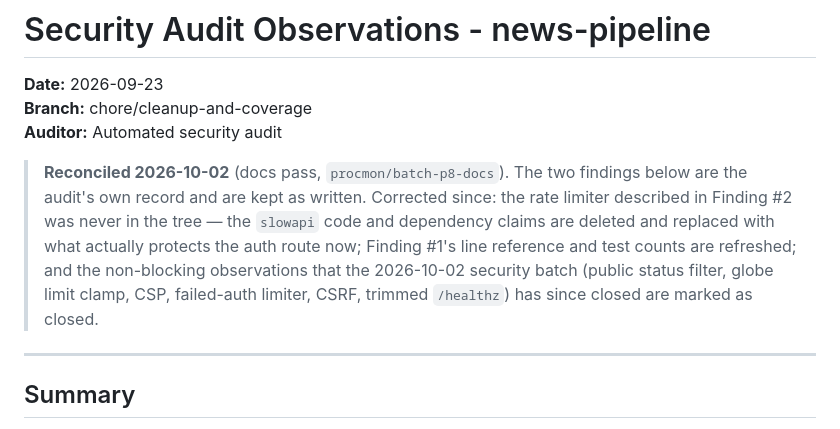
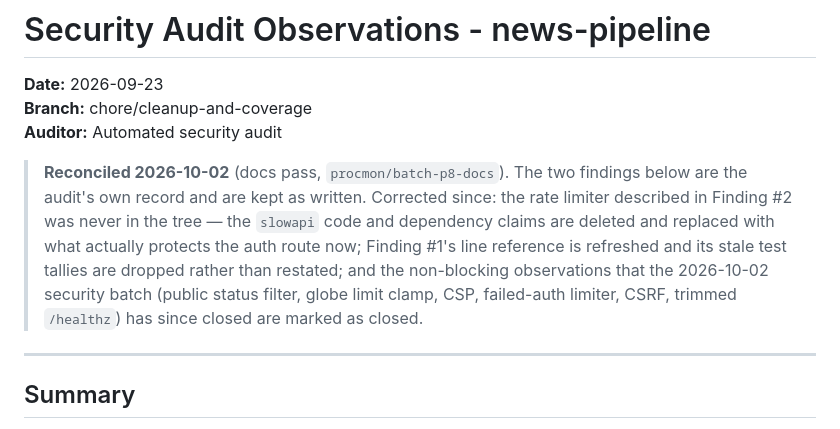
Before and after one commit to Valk-db/news-pipeline, a Markdown page: SECURITY_AUDIT_OBSERVATIONS.md, the part around the change. GitHub-like rendering.

Commit message:
docs(security): say what happened to the stale test tallies
The reconciliation note claimed the test counts were refreshed. They were
deleted instead: the numbers belong to a suite that CI runs against
Postgres, and restating them from a local run would be a new claim.

```diff
--- a/SECURITY_AUDIT_OBSERVATIONS.md
+++ b/SECURITY_AUDIT_OBSERVATIONS.md
@@ -6,10 +6,10 @@
 > **Reconciled 2026-10-02** (docs pass, `procmon/batch-p8-docs`). The two findings below are
 > the audit's own record and are kept as written. Corrected since: the rate limiter described in
 > Finding #2 was never in the tree — the `slowapi` code and dependency claims are deleted and
-> replaced with what actually protects the auth route now; Finding #1's line reference and test
-> counts are refreshed; and the non-blocking observations that the 2026-10-02 security batch
-> (public status filter, globe limit clamp, CSP, failed-auth limiter, CSRF, trimmed `/healthz`)
-> has since closed are marked as closed.
+> replaced with what actually protects the auth route now; Finding #1's line reference is
+> refreshed and its stale test tallies are dropped rather than restated; and the non-blocking
+> observations that the 2026-10-02 security batch (public status filter, globe limit clamp, CSP,
+> failed-auth limiter, CSRF, trimmed `/healthz`) has since closed are marked as closed.
 
 ---
 
```
